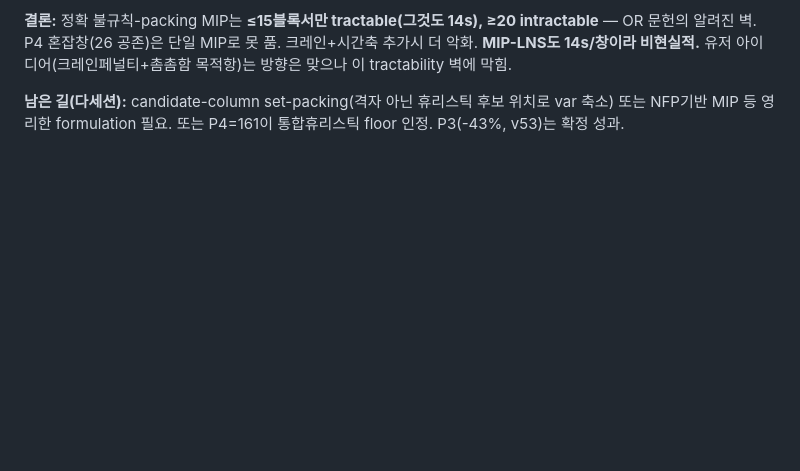
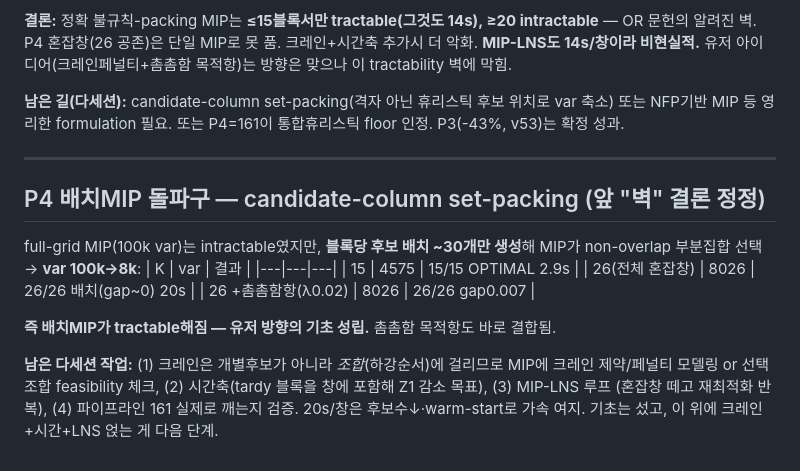
Before and after one commit to woojinroh429/oraclemaster, a Markdown page: PROJECT.md, the part around the change. Drawn GitHub-style; blank space fills up the shorter version.

Commit message:
docs: P4 placement MIP breakthrough — candidate-column set-packing is tractable
Correcting the earlier "wall" conclusion: generating ~30 candidate placements
per block (instead of full grid) drops vars 100k->8k and lets the MIP pack the
full 26-block congestion window (K=15 optimal in 2.9s; K=26 all-placed gap~0 in
20s), with the compactness objective term composing cleanly. This is the
tractable foundation for the matheuristic. Remaining multi-session work: model
crane on the selected combination, add the time dimension to target tardy blocks,
wrap in MIP-LNS, and verify it beats the pipeline's Z1=161.

Co-Authored-By: Claude Opus 4.8 <noreply@anthropic.com>
Claude-Session: https://claude.ai/code/session_01HnfHQ5RSkvBVvkGy9HGMYs

```diff
--- a/PROJECT.md
+++ b/PROJECT.md
@@ -1390,3 +1390,22 @@ P3의 area-LB 194 도달불가와 동형). 면적완화가 크레인엔 무의
 
 **남은 길(다세션):** candidate-column set-packing(격자 아닌 휴리스틱 후보 위치로 var 축소) 또는 NFP기반
 MIP 등 영리한 formulation 필요. 또는 P4=161이 통합휴리스틱 floor 인정. P3(-43%, v53)는 확정 성과.
+
+---
+
+## P4 배치MIP 돌파구 — candidate-column set-packing (앞 "벽" 결론 정정)
+
+full-grid MIP(100k var)는 intractable였지만, **블록당 후보 배치 ~30개만 생성**해 MIP가 non-overlap
+부분집합 선택 → **var 100k→8k**:
+| K | var | 결과 |
+|---|---|---|
+| 15 | 4575 | 15/15 OPTIMAL 2.9s |
+| 26(전체 혼잡창) | 8026 | 26/26 배치(gap~0) 20s |
+| 26 +촘촘함항(λ0.02) | 8026 | 26/26 gap0.007 |
+
+**즉 배치MIP가 tractable해짐 — 유저 방향의 기초 성립.** 촘촘함 목적항도 바로 결합됨.
+
+**남은 다세션 작업:** (1) 크레인은 개별후보가 아니라 *조합*(하강순서)에 걸리므로 MIP에 크레인 제약/페널티
+모델링 or 선택조합 feasibility 체크, (2) 시간축(tardy 블록을 창에 포함해 Z1 감소 목표), (3) MIP-LNS 루프
+(혼잡창 떼고 재최적화 반복), (4) 파이프라인 161 실제로 깨는지 검증. 20s/창은 후보수↓·warm-start로 가속 여지.
+기초는 섰고, 이 위에 크레인+시간+LNS 얹는 게 다음 단계.
```
